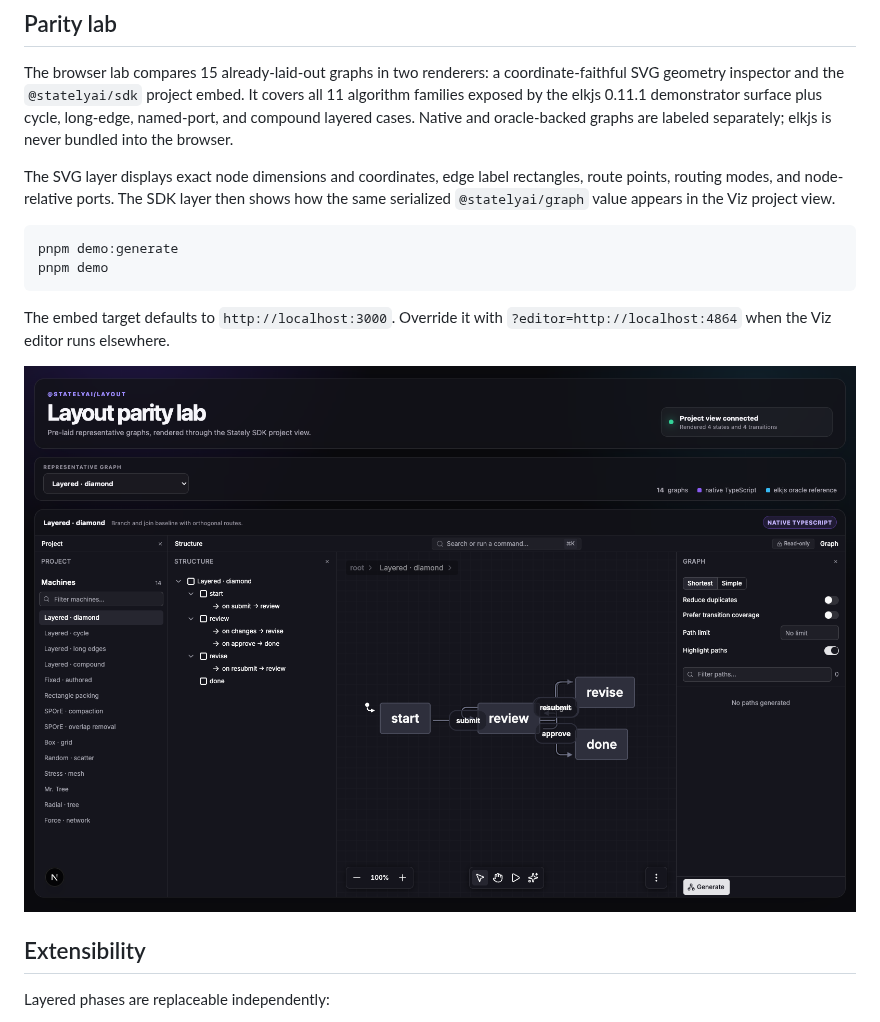
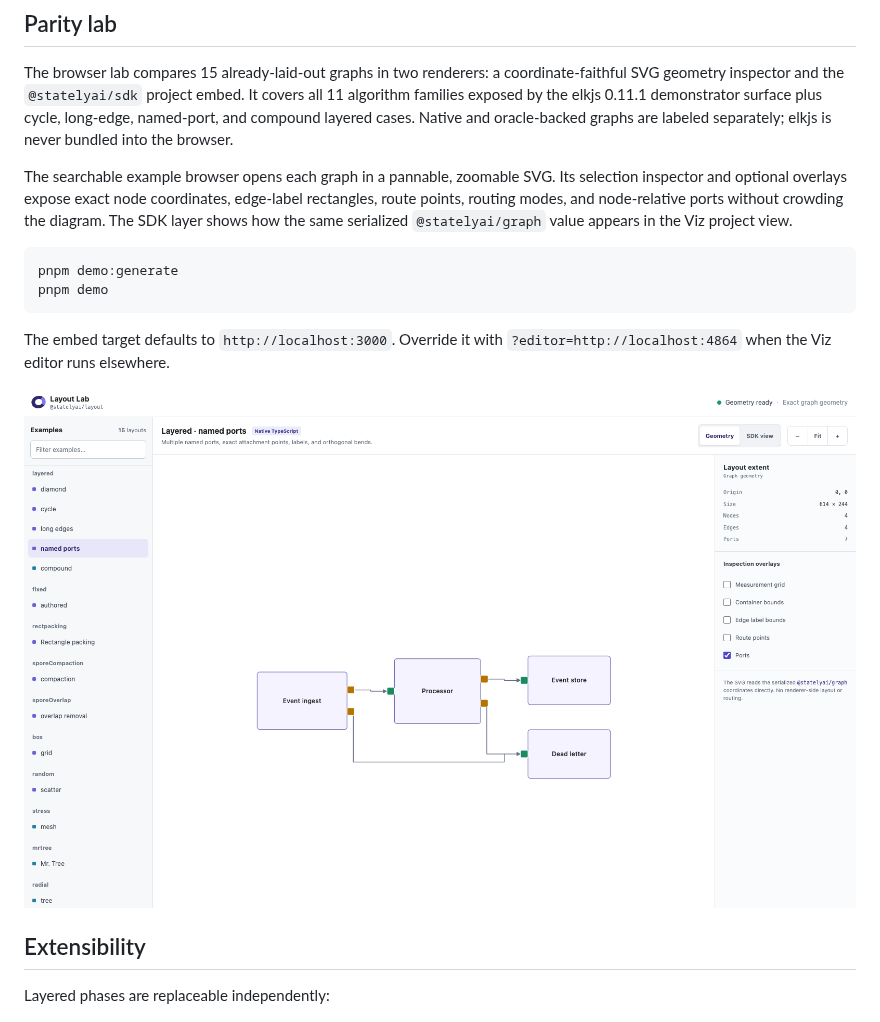
Before and after one commit to statelyai/layout, a Markdown page: README.md, the part around one of its changes. Drawn GitHub-style; pictures changed too: artifacts/screenshots/layout-parity-layered.png.

````diff
--- a/README.md
+++ b/README.md
@@ -86,10 +86,11 @@ demonstrator surface plus cycle, long-edge, named-port, and compound layered
 cases. Native and oracle-backed graphs are labeled separately; elkjs is never
 bundled into the browser.
 
-The SVG layer displays exact node dimensions and coordinates, edge label
-rectangles, route points, routing modes, and node-relative ports. The SDK layer
-then shows how the same serialized `@statelyai/graph` value appears in the Viz
-project view.
+The searchable example browser opens each graph in a pannable, zoomable SVG.
+Its selection inspector and optional overlays expose exact node coordinates,
+edge-label rectangles, route points, routing modes, and node-relative ports
+without crowding the diagram. The SDK layer shows how the same serialized
+`@statelyai/graph` value appears in the Viz project view.
 
 ```bash
 pnpm demo:generate
````
Also changed, not shown: other parts of README.md (+1 -1 lines), 4 other files.
